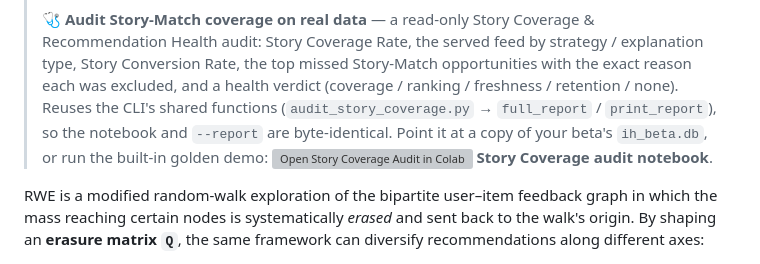
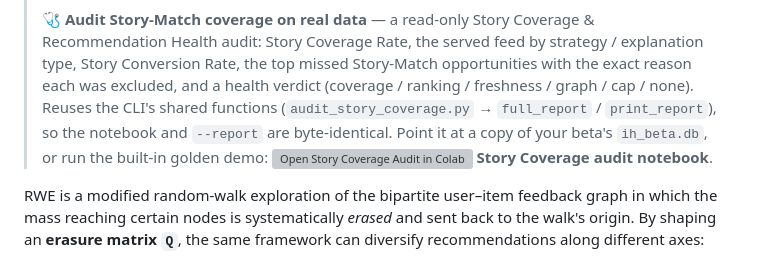
Before and after one commit to greenwichg/random_walks_with_erasure, a Markdown page: README.md, the part around one of its changes. Drawn GitHub-style; grey boxes are pictures that could not be loaded.

```diff
--- a/README.md
+++ b/README.md
@@ -71,6 +71,6 @@ A clean, tested Python implementation of
 > 🩺 **Audit Story-Match coverage on real data** — a read-only Story Coverage & Recommendation Health
 > audit: Story Coverage Rate, the served feed by strategy / explanation type, Story Conversion Rate,
 > the top missed Story-Match opportunities with the exact reason each was excluded, and a health
-> verdict (coverage / ranking / freshness / retention / none). Reuses the CLI's shared functions
+> verdict (coverage / ranking / freshness / graph / cap / none). Reuses the CLI's shared functions
 > (`audit_story_coverage.py` → `full_report` / `print_report`), so the notebook and `--report` are
 > byte-identical. Point it at a copy of your beta's `ih_beta.db`, or run the built-in golden demo:
```
Also changed, not shown: other parts of README.md (+1 -1 lines).
